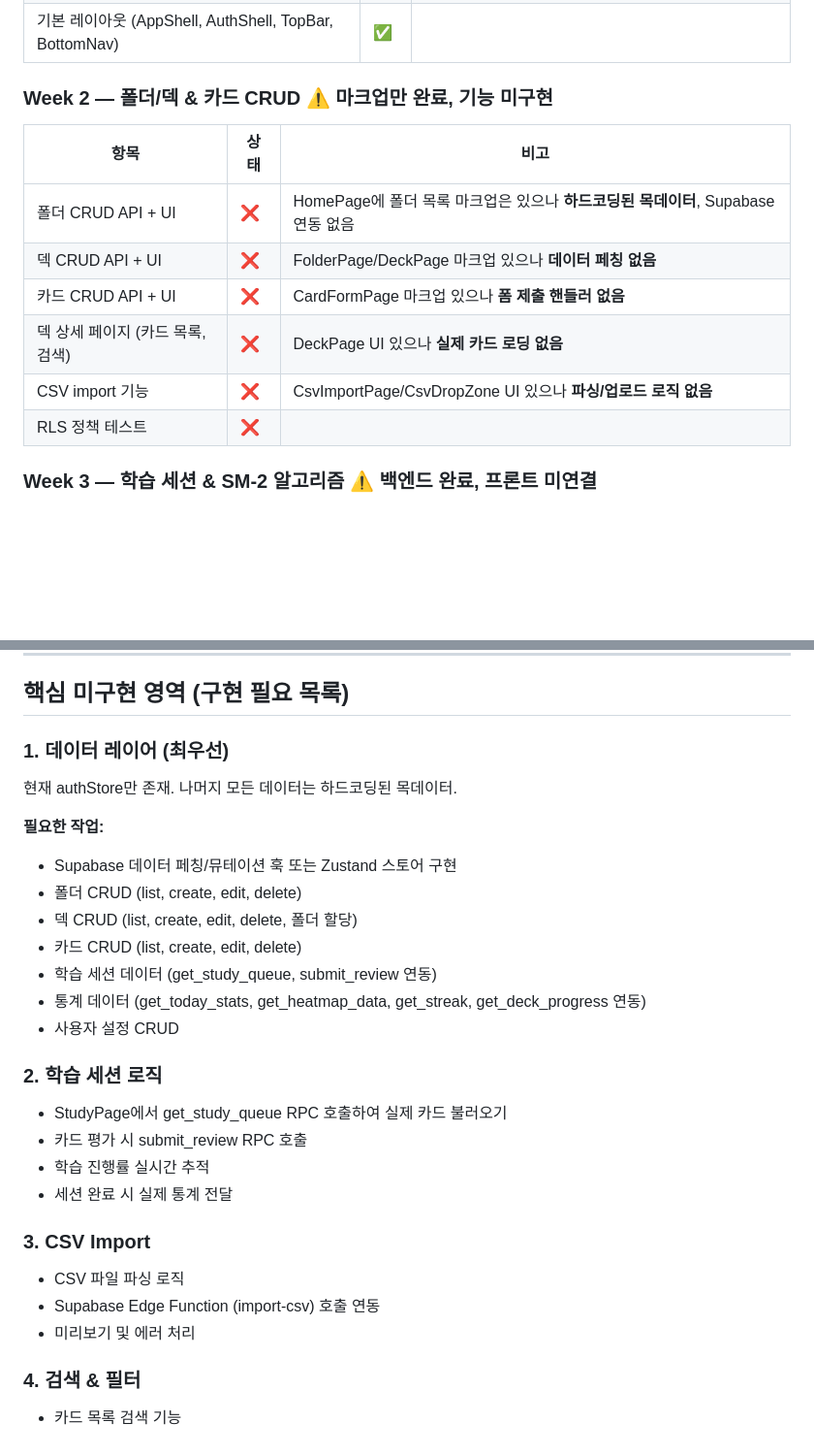
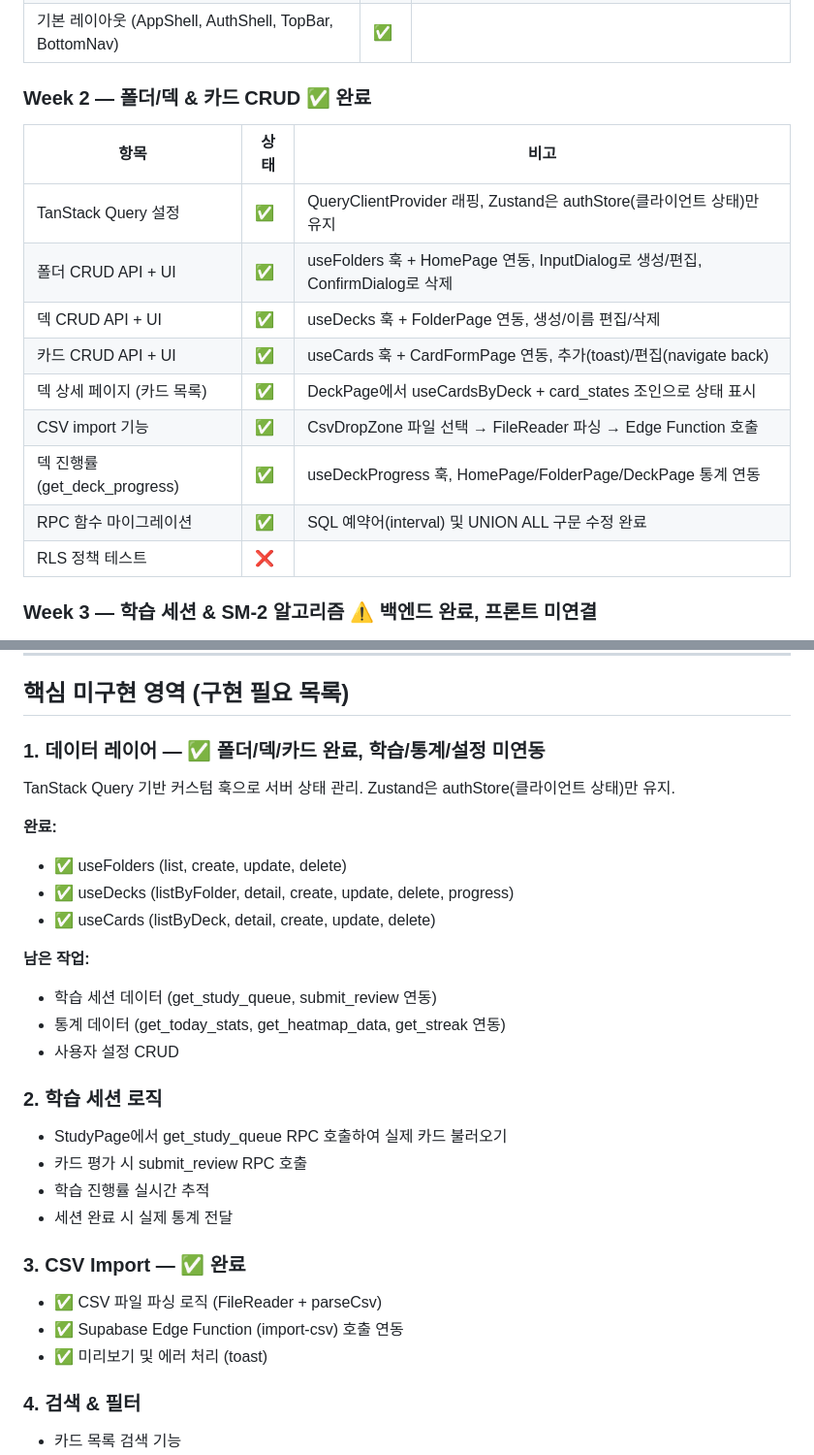
Before and after one commit to kyileeyu/wordpocket, a Markdown page: docs/PROJECT_STATUS.md, 2 parts joined by grey strips. Shown at 97% size. GitHub-like rendering; blank space fills up the shorter version.

Commit message:
docs: 문서 파일 docs/ 디렉토리로 이동 및 Week 2 진행 현황 업데이트
Co-Authored-By: Claude Opus 4.6 <noreply@anthropic.com>

```diff
--- a/PROJECT_STATUS.md
+++ b/docs/PROJECT_STATUS.md
@@ -22,14 +22,17 @@ WordPocket은 SM-2 기반 간격 반복 단어 학습 웹앱 (Anki 스타일)
 | AuthGuard/GuestGuard | ✅ | 라우트 보호 동작 |
 | 기본 레이아웃 (AppShell, AuthShell, TopBar, BottomNav) | ✅ | |
 
-### Week 2 — 폴더/덱 & 카드 CRUD ⚠️ 마크업만 완료, 기능 미구현
+### Week 2 — 폴더/덱 & 카드 CRUD ✅ 완료
 | 항목 | 상태 | 비고 |
 |------|------|------|
-| 폴더 CRUD API + UI | ❌ | HomePage에 폴더 목록 마크업은 있으나 **하드코딩된 목데이터**, Supabase 연동 없음 |
-| 덱 CRUD API + UI | ❌ | FolderPage/DeckPage 마크업 있으나 **데이터 페칭 없음** |
-| 카드 CRUD API + UI | ❌ | CardFormPage 마크업 있으나 **폼 제출 핸들러 없음** |
-| 덱 상세 페이지 (카드 목록, 검색) | ❌ | DeckPage UI 있으나 **실제 카드 로딩 없음** |
-| CSV import 기능 | ❌ | CsvImportPage/CsvDropZone UI 있으나 **파싱/업로드 로직 없음** |
+| TanStack Query 설정 | ✅ | QueryClientProvider 래핑, Zustand은 authStore(클라이언트 상태)만 유지 |
+| 폴더 CRUD API + UI | ✅ | useFolders 훅 + HomePage 연동, InputDialog로 생성/편집, ConfirmDialog로 삭제 |
+| 덱 CRUD API + UI | ✅ | useDecks 훅 + FolderPage 연동, 생성/이름 편집/삭제 |
+| 카드 CRUD API + UI | ✅ | useCards 훅 + CardFormPage 연동, 추가(toast)/편집(navigate back) |
+| 덱 상세 페이지 (카드 목록) | ✅ | DeckPage에서 useCardsByDeck + card_states 조인으로 상태 표시 |
+| CSV import 기능 | ✅ | CsvDropZone 파일 선택 → FileReader 파싱 → Edge Function 호출 |
+| 덱 진행률 (get_deck_progress) | ✅ | useDeckProgress 훅, HomePage/FolderPage/DeckPage 통계 연동 |
+| RPC 함수 마이그레이션 | ✅ | SQL 예약어(interval) 및 UNION ALL 구문 수정 완료 |
 | RLS 정책 테스트 | ❌ | |
 
 ### Week 3 — 학습 세션 & SM-2 알고리즘 ⚠️ 백엔드 완료, 프론트 미연결
@@ -56,16 +59,17 @@ WordPocket은 SM-2 기반 간격 반복 단어 학습 웹앱 (Anki 스타일)
 
 ## 핵심 미구현 영역 (구현 필요 목록)
 
-### 1. 데이터 레이어 (최우선)
-현재 authStore만 존재. 나머지 모든 데이터는 하드코딩된 목데이터.
+### 1. 데이터 레이어 — ✅ 폴더/덱/카드 완료, 학습/통계/설정 미연동
+TanStack Query 기반 커스텀 훅으로 서버 상태 관리. Zustand은 authStore(클라이언트 상태)만 유지.
 
-**필요한 작업:**
-- Supabase 데이터 페칭/뮤테이션 훅 또는 Zustand 스토어 구현
-- 폴더 CRUD (list, create, edit, delete)
-- 덱 CRUD (list, create, edit, delete, 폴더 할당)
-- 카드 CRUD (list, create, edit, delete)
+**완료:**
+- ✅ useFolders (list, create, update, delete)
+- ✅ useDecks (listByFolder, detail, create, update, delete, progress)
+- ✅ useCards (listByDeck, detail, create, update, delete)
+
+**남은 작업:**
 - 학습 세션 데이터 (get_study_queue, submit_review 연동)
-- 통계 데이터 (get_today_stats, get_heatmap_data, get_streak, get_deck_progress 연동)
+- 통계 데이터 (get_today_stats, get_heatmap_data, get_streak 연동)
 - 사용자 설정 CRUD
 
 ### 2. 학습 세션 로직
@@ -74,10 +78,10 @@ WordPocket은 SM-2 기반 간격 반복 단어 학습 웹앱 (Anki 스타일)
 - 학습 진행률 실시간 추적
 - 세션 완료 시 실제 통계 전달
 
-### 3. CSV Import
-- CSV 파일 파싱 로직
-- Supabase Edge Function (import-csv) 호출 연동
-- 미리보기 및 에러 처리
+### 3. CSV Import — ✅ 완료
+- ✅ CSV 파일 파싱 로직 (FileReader + parseCsv)
+- ✅ Supabase Edge Function (import-csv) 호출 연동
+- ✅ 미리보기 및 에러 처리 (toast)
 
 ### 4. 검색 & 필터
 - 카드 목록 검색 기능
```
Also changed, not shown: other parts of docs/PROJECT_STATUS.md (+3 -3 lines), docs/BACKEND.md (renamed from BACKEND.md).
